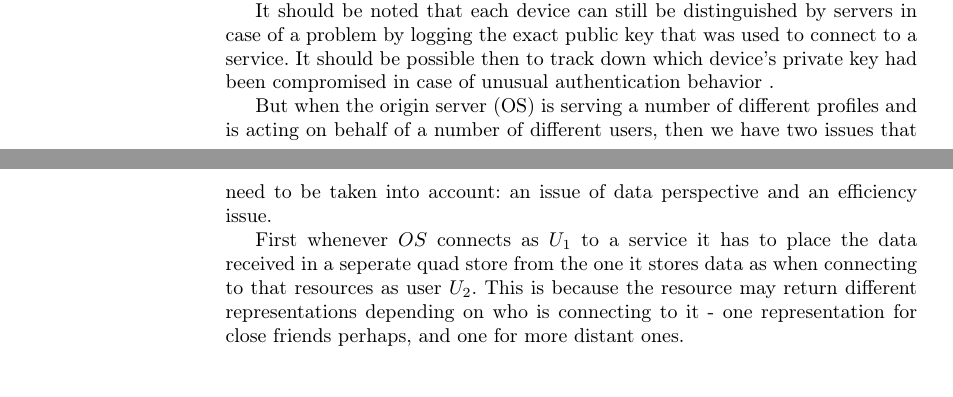
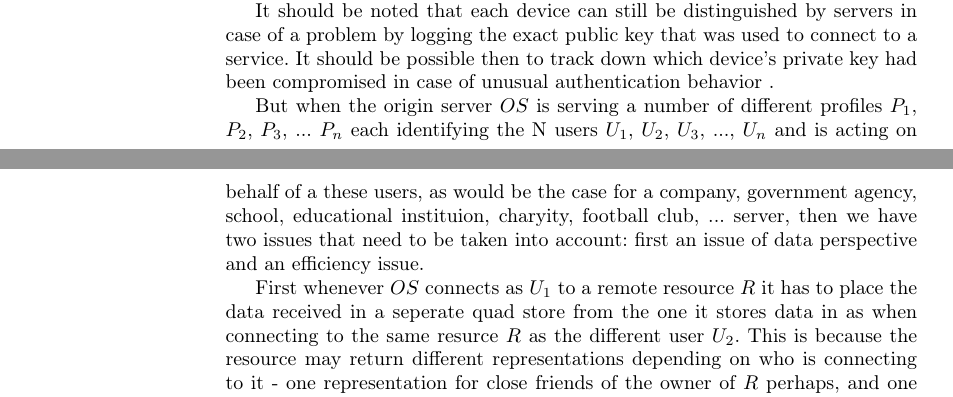
Before and after one commit to seebi/WebID-Delegation-paper, a LaTeX thesis (paper.tex): two parts of pages 5 and 6 of 14 before the commit and two parts of pages 5 and 6 of 15 after it, joined at a grey line, cut so that both start at the same text, the shorter picture padded with empty space. Compiled offline with pdfLaTeX.

Commit message:
Added example of different views on the same resource

```diff
--- a/paper.tex
+++ b/paper.tex
@@ -272,8 +272,7 @@ In that case the origin server can in fact just authenticate as the user wheneve
 It should be noted that each device can still be distinguished by servers in case of a problem by logging the exact public key that was used to connect to a service.
 It should be possible then to track down which device's private key had been compromised in case of unusual authentication behavior .
 
-But when the origin server (OS) is serving a number of different profiles and is acting on behalf of a number of different users, then we have two issues that need to be taken into account: an issue of data perspective and an efficiency issue.
+But when the origin server $OS$ is serving a number of different profiles $P_1$, $P_2$, $P_3$, ... $P_n$ each identifying the N users $U_1$, $U_2$, $U_3$, ..., $U_n$ and is acting on behalf of a these users, as would be the case for a  company, government agency, school, educational instituion, charyity, football club, ... server, then we have two issues that need to be taken into account: first an issue of data perspective and an efficiency issue.
 
-First whenever $OS$ connects as $U_1$ to a service it has to place the data received in a seperate quad store from the one it
-stores data as when connecting to that resources as user $U_2$. This is because the resource may return different representations
-depending on who is connecting to it - one representation for close friends perhaps, and one for more distant ones.
+First whenever $OS$ connects as $U_1$ to a remote resource $R$ it has to place the data received in a seperate quad store from the one it stores data in as when connecting to  the same resurce $R$ as the different user $U_2$.
+This is because the resource may return different representations depending on who is connecting to it - one representation for close friends of the owner of $R$ perhaps, and one for more distant ones.
```
Also changed, not shown: paper.tex (16 more changed lines), 2 other files.
